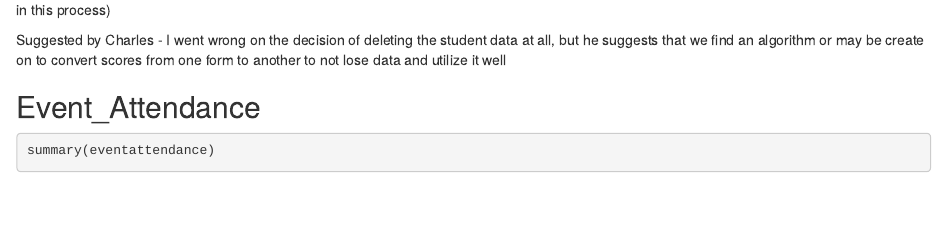
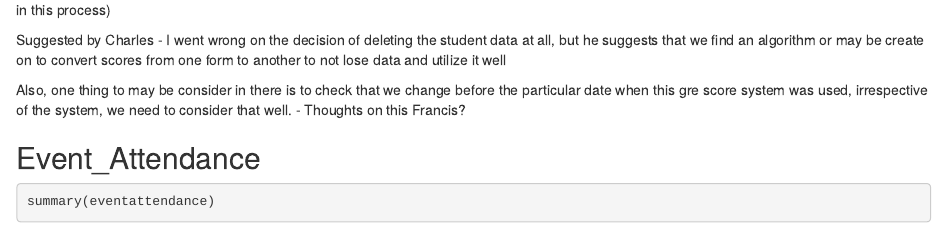
Before and after one commit to sg3384/CapstoneLA, an R Markdown document (Main.Rmd): the page in a window 1100 px wide, from 2240 px down. Rendered offline with R 4.5, knitr and Pandoc, with nearby package versions; some code elsewhere in the file could not run offline.

Commit message:
Main.Rmd

```diff
--- a/Main.Rmd
+++ b/Main.Rmd
@@ -123,7 +123,7 @@ Originally the data set had 2989 data points and now after removing the data poi
 
 Suggested by Charles - I went wrong on the decision of deleting the student data at all, but he suggests that we find an algorithm or may be create on to convert scores from one form to another to not lose data and utilize it well
 
-
+Also, one thing to may be consider in there is to check that we change before the particular date when this gre score system was used, irrespective of the system, we need to consider that well. - Thoughts on this Francis?
 
 
 ## Event_Attendance
```
